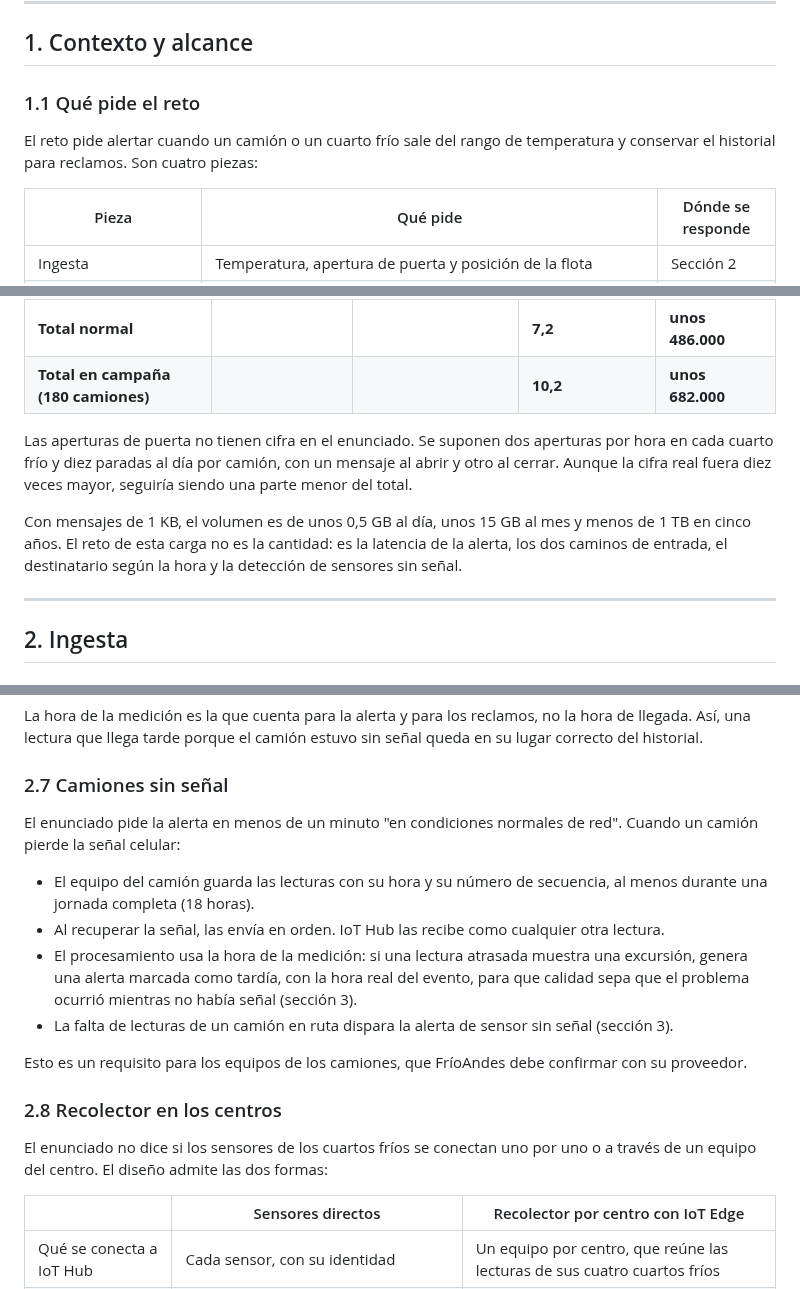
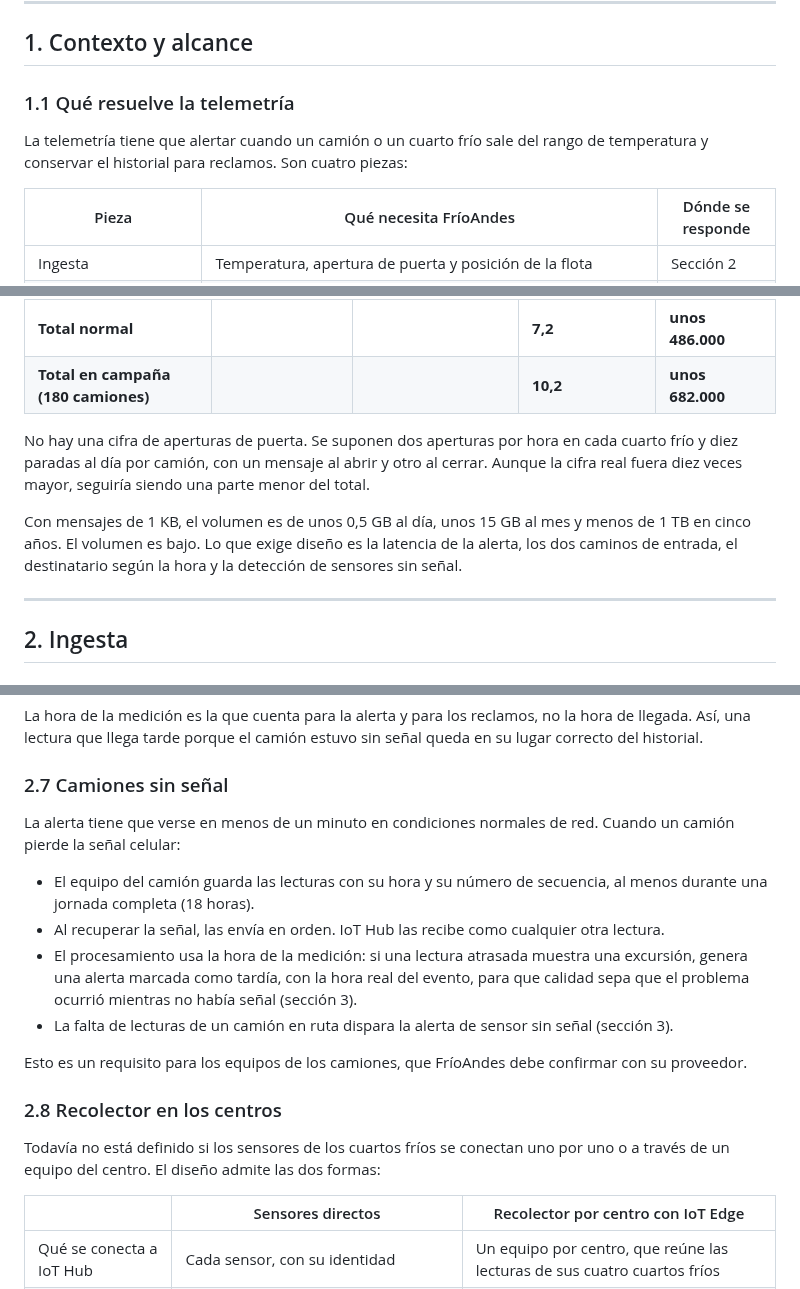
Before and after one commit to frioandes-platform/planning, a Markdown page: docs/architecture/carga-b-telemetria.md, 3 parts joined by grey strips. GitHub-like rendering.

```diff
--- a/docs/architecture/carga-b-telemetria.md
+++ b/docs/architecture/carga-b-telemetria.md
@@ -30,11 +30,11 @@ Este documento define cómo llegan a la nube las lecturas de los cuartos fríos
 
 ## 1. Contexto y alcance
 
-### 1.1 Qué pide el reto
+### 1.1 Qué resuelve la telemetría
 
-El reto pide alertar cuando un camión o un cuarto frío sale del rango de temperatura y conservar el historial para reclamos. Son cuatro piezas:
+La telemetría tiene que alertar cuando un camión o un cuarto frío sale del rango de temperatura y conservar el historial para reclamos. Son cuatro piezas:
 
-| Pieza | Qué pide | Dónde se responde |
+| Pieza | Qué necesita FríoAndes | Dónde se responde |
 |---|---|---|
 | Ingesta | Temperatura, apertura de puerta y posición de la flota | Sección 2 |
 | Procesamiento de baja latencia | Alerta visible en menos de un minuto desde el evento, en condiciones normales de red. De 04:00 a 22:00 la recibe la torre; de noche, el turno de guardia de calidad | Sección 3 |
@@ -62,9 +62,9 @@ El reto pide alertar cuando un camión o un cuarto frío sale del rango de tempe
 | **Total normal** | | | **7,2** | **unos 486.000** |
 | **Total en campaña (180 camiones)** | | | **10,2** | **unos 682.000** |
 
-Las aperturas de puerta no tienen cifra en el enunciado. Se suponen dos aperturas por hora en cada cuarto frío y diez paradas al día por camión, con un mensaje al abrir y otro al cerrar. Aunque la cifra real fuera diez veces mayor, seguiría siendo una parte menor del total.
+No hay una cifra de aperturas de puerta. Se suponen dos aperturas por hora en cada cuarto frío y diez paradas al día por camión, con un mensaje al abrir y otro al cerrar. Aunque la cifra real fuera diez veces mayor, seguiría siendo una parte menor del total.
 
-Con mensajes de 1 KB, el volumen es de unos 0,5 GB al día, unos 15 GB al mes y menos de 1 TB en cinco años. El reto de esta carga no es la cantidad: es la latencia de la alerta, los dos caminos de entrada, el destinatario según la hora y la detección de sensores sin señal.
+Con mensajes de 1 KB, el volumen es de unos 0,5 GB al día, unos 15 GB al mes y menos de 1 TB en cinco años. El volumen es bajo. Lo que exige diseño es la latencia de la alerta, los dos caminos de entrada, el destinatario según la hora y la detección de sensores sin señal.
 
 ---
 
@@ -165,7 +165,7 @@ La hora de la medición es la que cuenta para la alerta y para los reclamos, no
 
 ### 2.7 Camiones sin señal
 
-El enunciado pide la alerta en menos de un minuto "en condiciones normales de red". Cuando un camión pierde la señal celular:
+La alerta tiene que verse en menos de un minuto en condiciones normales de red. Cuando un camión pierde la señal celular:
 
 - El equipo del camión guarda las lecturas con su hora y su número de secuencia, al menos durante una jornada completa (18 horas).
 - Al recuperar la señal, las envía en orden. IoT Hub las recibe como cualquier otra lectura.
@@ -176,7 +176,7 @@ Esto es un requisito para los equipos de los camiones, que FríoAndes debe confi
 
 ### 2.8 Recolector en los centros
 
-El enunciado no dice si los sensores de los cuartos fríos se conectan uno por uno o a través de un equipo del centro. El diseño admite las dos formas:
+Todavía no está definido si los sensores de los cuartos fríos se conectan uno por uno o a través de un equipo del centro. El diseño admite las dos formas:
 
 | | Sensores directos | Recolector por centro con IoT Edge |
 |---|---|---|
```
Also changed, not shown: other parts of docs/architecture/carga-b-telemetria.md (+8 -8 lines).
